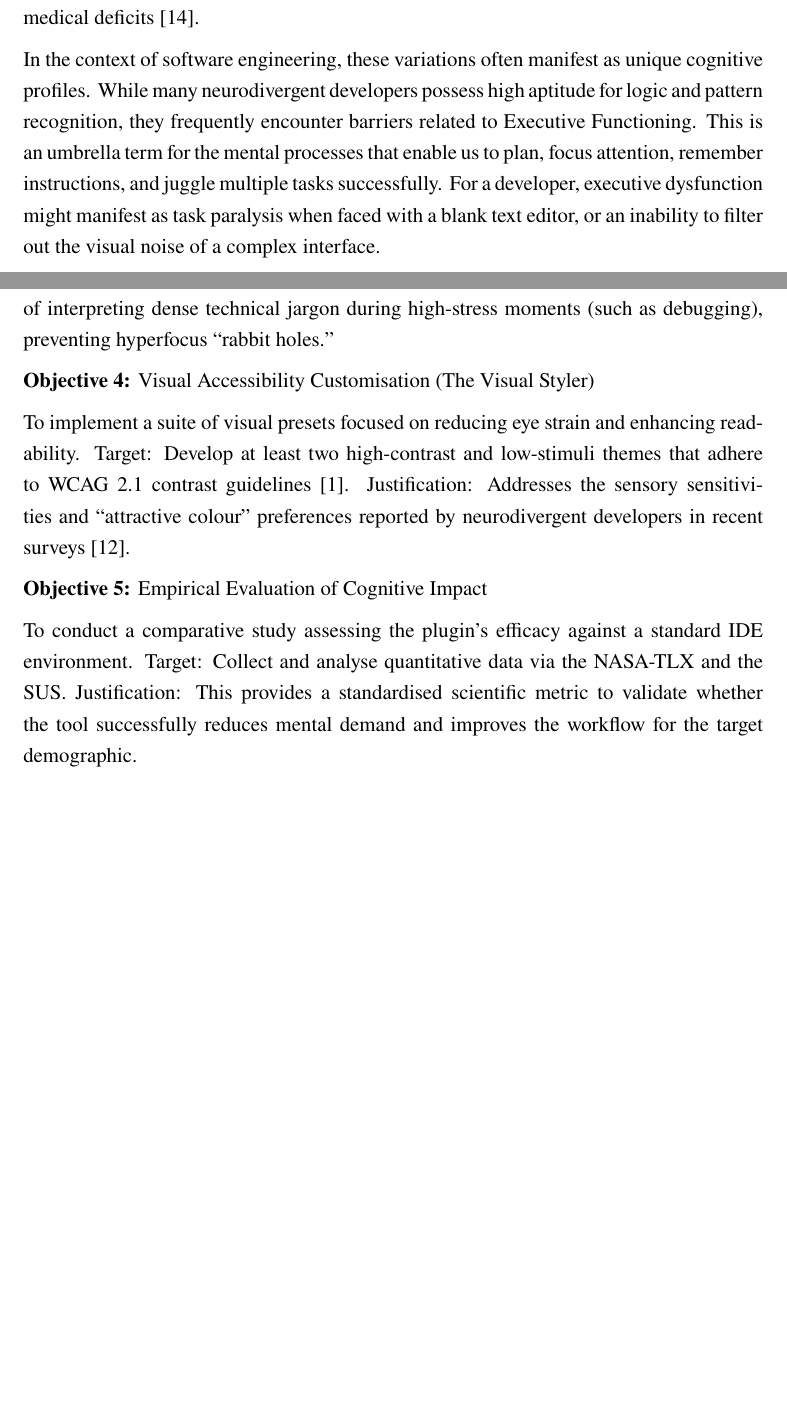
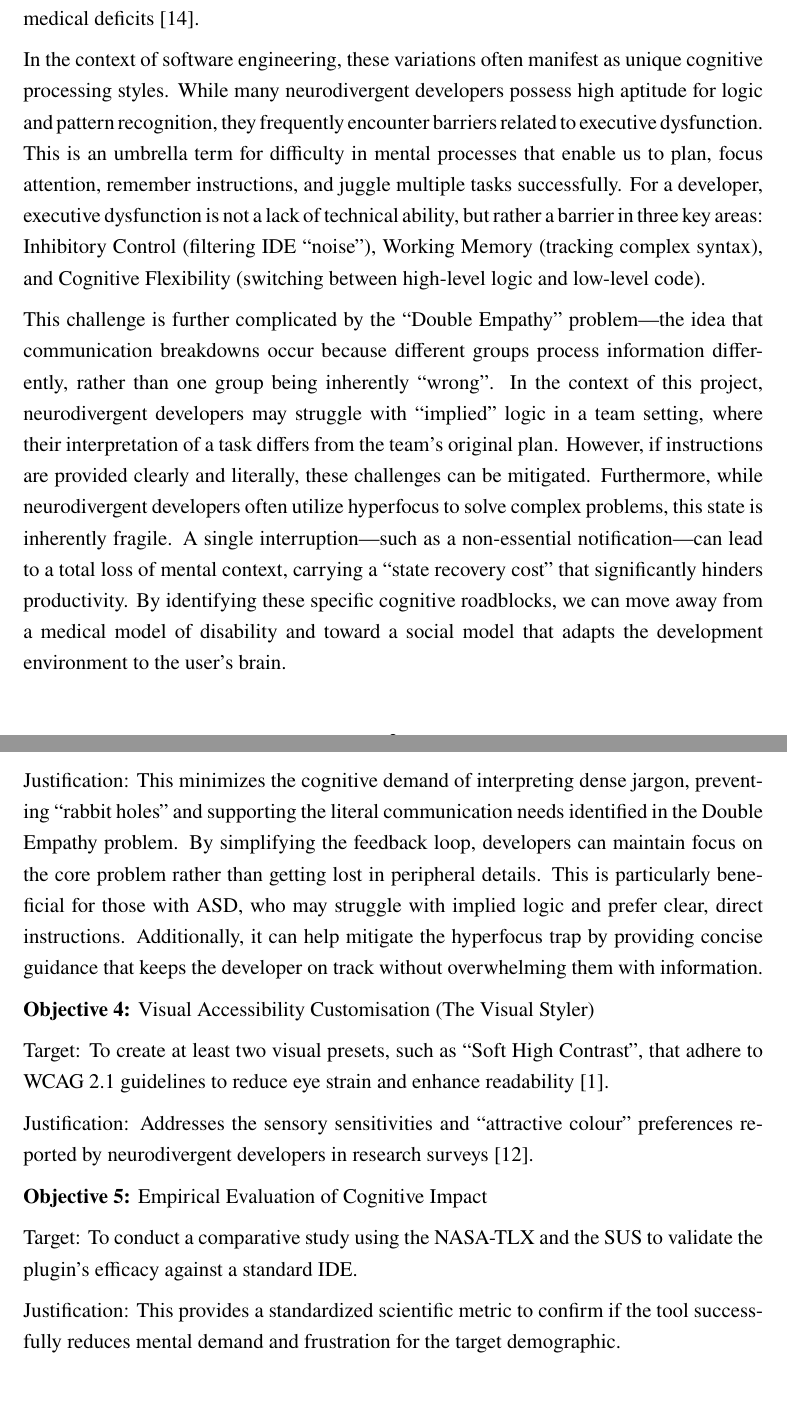
Before and after one commit to cellis1912/2040208-project, a LaTeX document (dis/main.tex, which reads dis/chapters/01-introduction.tex): two parts of pages 9 and 11 of 29, joined at a grey line, cut so that both start at the same text. Compiled offline with pdfLaTeX.

Commit message:
intro updated

```diff
--- a/dis/chapters/01-introduction.tex
+++ b/dis/chapters/01-introduction.tex
@@ -32,10 +32,18 @@ Before going into the specific technical barriers of modern \glspl{IDE}, it is n
  frameworks that underpin this research. Originally coined by Judy Singer in the late 1990s, ``neurodiversity''  views neurological differences—such
  as \gls{ASD}, \gls{ADHD}, and \gls{dyslexia}, as natural variations in the human genome rather than purely medical deficits~\cite{singer1999why}.
 
-In the context of software engineering, these variations often manifest as unique cognitive profiles. While many \gls{neurodivergent}
-developers possess high aptitude for logic and pattern recognition, they frequently encounter barriers related to Executive Functioning.
-This is an umbrella term for the mental processes that enable us to plan, focus attention, remember instructions, and juggle multiple tasks
-successfully. For a developer, \gls{executive_dysfunction} might manifest as \gls{task_paralysis} when faced with a blank text editor, or an inability
-to filter out the visual noise of a complex interface.
+In the context of software engineering, these variations often manifest as unique cognitive processing styles. While many \gls{neurodivergent}
+developers possess high aptitude for logic and pattern recognition, they frequently encounter barriers related to \gls{executive_dysfunction}.
+This is an umbrella term for difficulty in mental processes that enable us to plan, focus attention, remember instructions, and juggle multiple tasks
+successfully. For a developer, executive dysfunction is not a lack of technical ability, but rather a barrier in three key areas: Inhibitory Control
+ (filtering IDE ``noise''), Working Memory (tracking complex syntax), and Cognitive Flexibility (switching between high-level logic and low-level code).
+
+This challenge is further complicated by the ``Double Empathy'' problem—the idea that communication breakdowns occur because different groups process information differently, rather than one group being
+ inherently ``wrong''. In the context of this project, neurodivergent developers may struggle with ``implied'' logic in a team setting, where their interpretation of a task differs from the team's original
+  plan. However, if instructions are provided clearly and literally, these challenges can be mitigated.
+ Furthermore, while neurodivergent developers often utilize hyperfocus to solve complex problems, this state is inherently fragile. A single interruption—such as a non-essential notification—can lead
+  to a total loss of mental context, carrying a ``state recovery cost'' that significantly hinders productivity. By identifying these specific cognitive roadblocks, we can move away from a
+    medical model of disability and toward a social model that adapts the development environment to the user's brain.
+
 
 To provide a clearer lens for the objectives of this project, the below table outlines the specific strengths and environmental challenges associated with the conditions most prevalent in the developer community.
@@ -88,16 +95,19 @@ Limit output to a maximum of three bullet points using a ``Direct Instruction''
-Justification: This minimises the cognitive demand of interpreting dense technical jargon during high-stress moments (such as debugging),
-preventing \gls{hyperfocus} ``rabbit holes.''
+Target: To build a diagnostic interceptor that re-interprets complex compiler errors into plain-language, bulleted instructions~\cite{rocha2025conceptual}. Limit output to a maximum of three bullet points using a ``Direct Instruction'' style.
+
+
+Justification: This minimizes the cognitive demand of interpreting dense jargon, preventing ``rabbit holes'' and supporting the literal communication needs identified in the Double Empathy
+ problem. By simplifying the feedback loop, developers can maintain focus on the core problem rather than getting lost in peripheral details. This is particularly beneficial for those with ASD,
+  who may struggle with implied logic and prefer clear, direct instructions. Additionally, it can help mitigate the hyperfocus trap by providing concise guidance that keeps the developer on track
+  without overwhelming them with information.
 
 \textbf{Objective 4: }Visual Accessibility Customisation (The Visual Styler)
 
-To implement a suite of visual presets focused on reducing eye strain and enhancing readability.
-Target: Develop at least two high-contrast and low-stimuli themes that adhere to WCAG 2.1 contrast guidelines~\cite{bengtsson2025web}.
-Justification: Addresses the sensory sensitivities and ``attractive colour'' preferences reported by \gls{neurodivergent} developers in recent
- surveys~\cite{rocha2025conceptual}.
+Target: To create at least two visual presets, such as ``Soft High Contrast'', that adhere to WCAG 2.1 guidelines to reduce eye strain and enhance readability~\cite{bengtsson2025web}.
+
+Justification: Addresses the sensory sensitivities and ``attractive colour'' preferences reported by \gls{neurodivergent} developers in research surveys~\cite{rocha2025conceptual}.
 
 \textbf{Objective 5:} Empirical Evaluation of Cognitive Impact
 
-To conduct a comparative study assessing the plugin’s efficacy against a standard \gls{IDE} environment.
-Target: Collect and analyse quantitative data via the \gls{NASATLX} and the \gls{SUS}.
-Justification: This provides a standardised scientific metric to validate whether the tool successfully reduces
- mental demand and improves the workflow for the target demographic.
+Target: To conduct a comparative study using the \gls{NASATLX} and the \gls{SUS} to validate the plugin's efficacy against a standard IDE.
+
+Justification: This provides a standardized scientific metric to confirm if the tool successfully reduces mental demand and frustration for the target demographic.
```
Also changed, not shown: dis/main.pdf, dis/chapters/01-introduction.tex (27 more changed lines), 8 other files.
